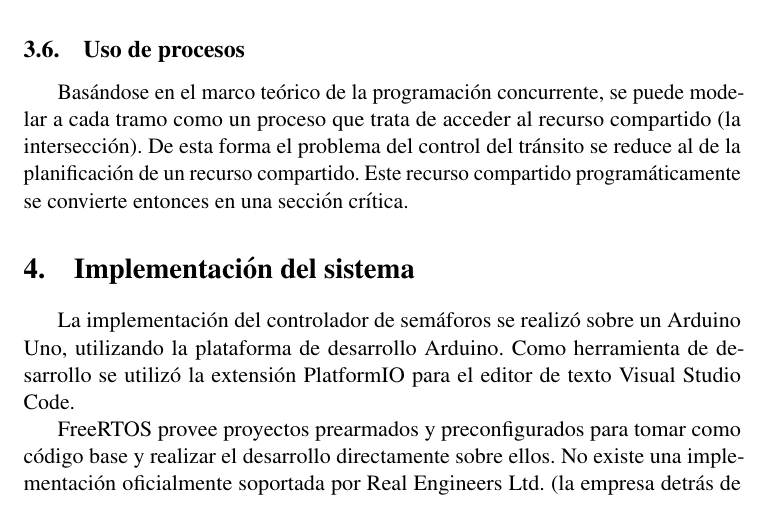
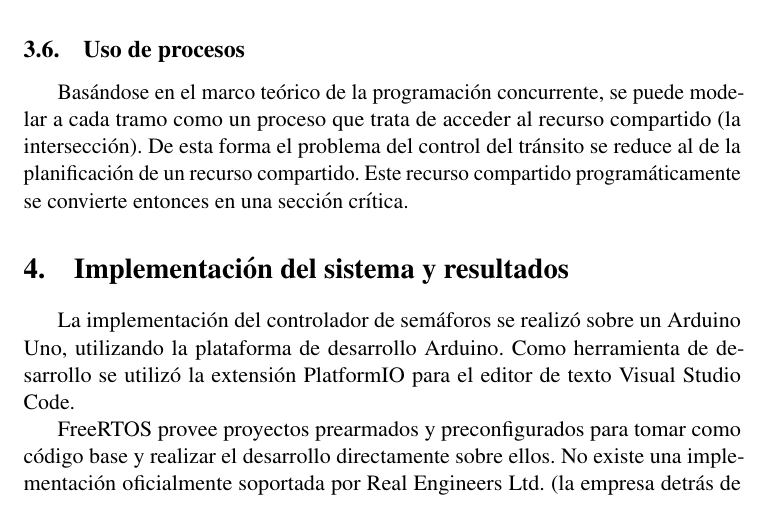
Before and after one commit to real-time-unlp/informe-final, a LaTeX document (entregable.tex, which reads desarrollo.tex): part of page 5 of 11, cut so that both start at the same text. Compiled offline with pdfLaTeX.

Commit message:
Y resultados

```diff
--- a/desarrollo.tex
+++ b/desarrollo.tex
@@ -109,7 +109,7 @@ basicstyle=\footnotesize\ttfamily,breaklines=true
 
 
 
-\section{Implementación del sistema}
+\section{Implementación del sistema y resultados}
 
 	La implementación del controlador de semáforos se realizó sobre un Arduino Uno, utilizando la plataforma de desarrollo Arduino.
 	Como herramienta de desarrollo se utilizó la extensión PlatformIO para el editor de texto Visual Studio Code.
```
